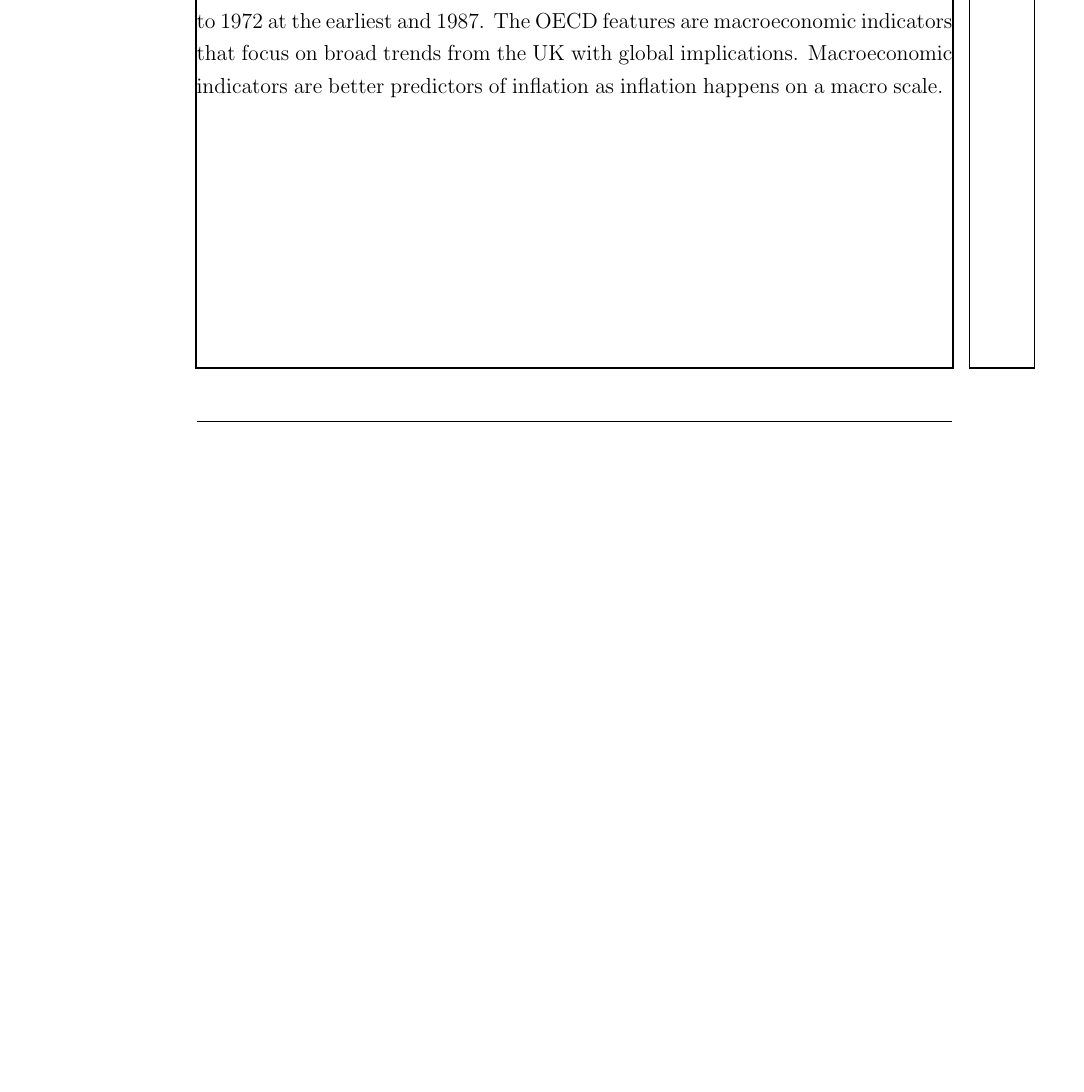
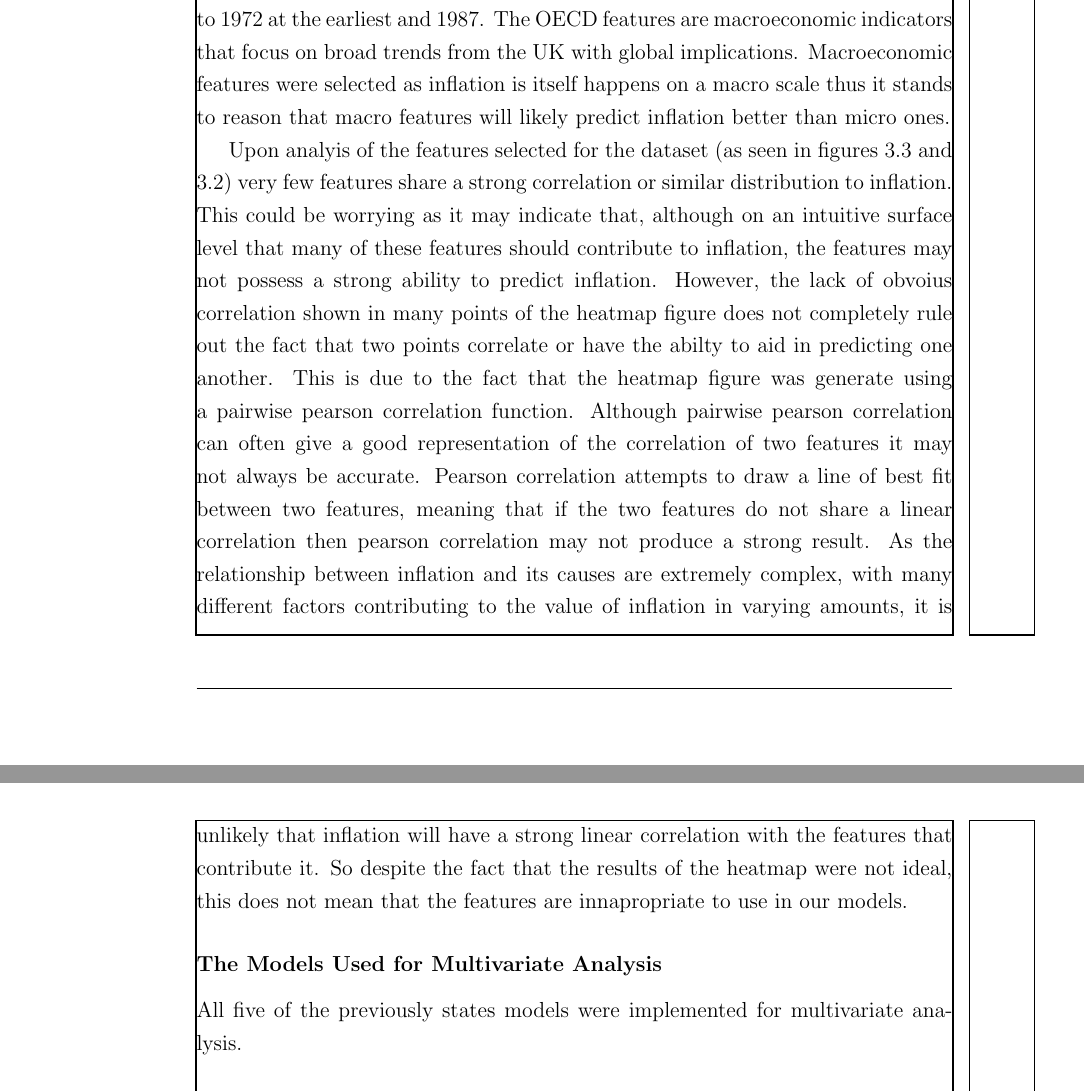
Before and after one commit to benTaylor34/Predicting-Inflation-with-Machine-Learning-Report, a LaTeX thesis (Thesis.tex, which reads Implementation and Testing.tex): part of page 37 of 40 before the commit and two parts of pages 38 and 39 of 42 after it, the two joined at a grey line, cut so that both start at the same text, the shorter picture padded with empty space. The pictures show the PDF file thesis.pdf that the author committed with the source.

Commit message:
more implementation write up

```diff
--- a/Implementation and Testing.tex
+++ b/Implementation and Testing.tex
@@ -64,0 +80 @@ The dataset was split using the "train\textunderscore test\textunderscore split"
+\begin{figure}[H]
@@ -83,3 +119,15 @@ Of the three models, random forest regression produced the best results although
 On the topic of outside factors affecting inflation, the curated dataset that was used for this project contained 20 different features, each with monthly data dating back to 1972 at the earliest and 1987.
 The OECD features are macroeconomic indicators that focus on broad trends from the UK with global implications.
-Macroeconomic indicators are better predictors of inflation as inflation happens on a macro scale.
+Macroeconomic features were selected as inflation is itself happens on a macro scale thus it stands to reason that macro features will likely predict inflation better than micro ones.
+
+Upon analyis of the features selected for the dataset (as seen in figures \ref{fig:corr} and \ref{fig:hist}) very few features share a strong correlation or similar distribution to inflation.
+This could be worrying as it may indicate that, although on an intuitive surface level that many of these features should contribute to inflation, the features may not possess a strong ability to predict inflation.
+However, the lack of obvoius correlation shown in many points of the heatmap figure does not completely rule out the fact that two points correlate or have the abilty to aid in predicting one another.
+This is due to the fact that the heatmap figure was generate using a pairwise pearson correlation function.
+Although pairwise pearson correlation can often give a good representation of the correlation of two features it may not always be accurate.
+Pearson correlation attempts to draw a line of best fit between two features, meaning that if the two features do not share a linear correlation then pearson correlation may not produce a strong result.
+As the relationship between inflation and its causes are extremely complex, with many different factors contributing to the value of inflation in varying amounts, it is unlikely that inflation will have a strong linear correlation with the features that contribute it.
+So despite the fact that the results of the heatmap were not ideal, this does not mean that the features are innapropriate to use in our models.
+
+\subsubsection{The Models Used for Multivariate Analysis}
+All five of the previously states models were implemented for multivariate analysis.
```
Also changed, not shown: images/limitedCPI.png (added), images/totalCPI.png (added), thesis.pdf, Implementation and Testing.tex (35 more changed lines), 8 other files.
